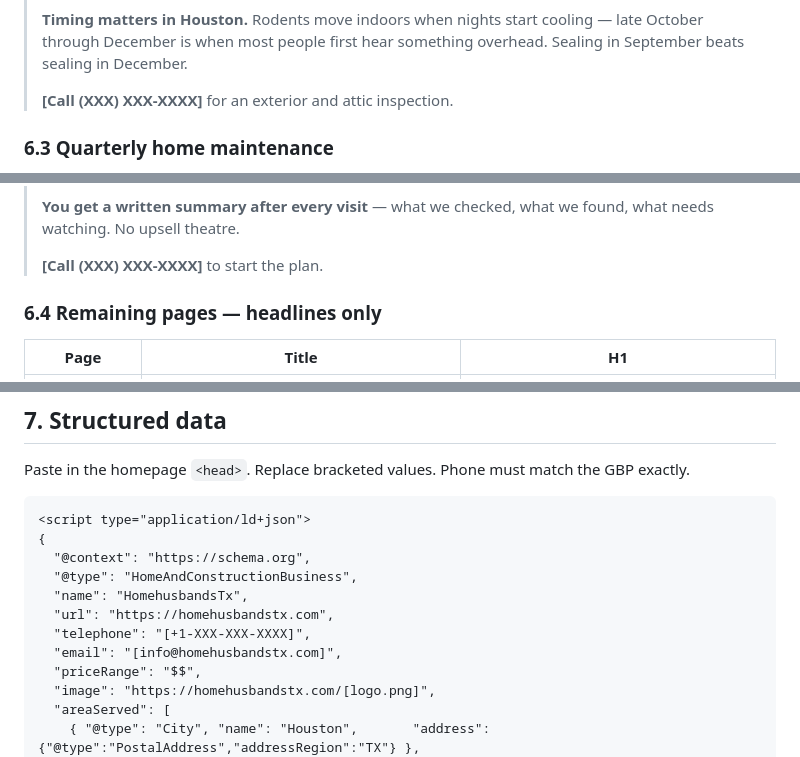
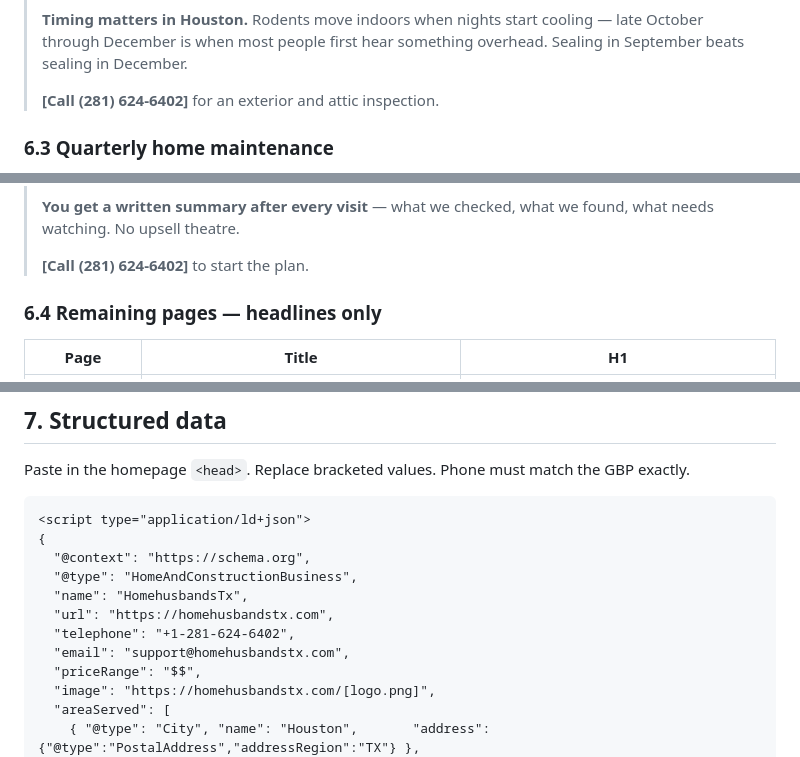
Before and after one commit to Georgebuche/Georgebuche, a Markdown page: homehusbandstx-seo.md, 3 parts joined by grey strips. Drawn GitHub-style.

```diff
--- a/homehusbandstx-seo.md
+++ b/homehusbandstx-seo.md
@@ -319,7 +359,7 @@ talk to customers.
 > through December is when most people first hear something overhead. Sealing in September
 > beats sealing in December.
 >
-> **[Call (XXX) XXX-XXXX]** for an exterior and attic inspection.
+> **[Call (281) 624-6402]** for an exterior and attic inspection.
 
 ### 6.3 Quarterly home maintenance
 
@@ -350,7 +390,7 @@ talk to customers.
 > **You get a written summary after every visit** — what we checked, what we found, what needs
 > watching. No upsell theatre.
 >
-> **[Call (XXX) XXX-XXXX]** to start the plan.
+> **[Call (281) 624-6402]** to start the plan.
 
 ### 6.4 Remaining pages — headlines only
 
@@ -378,8 +418,8 @@ Paste in the homepage `<head>`. Replace bracketed values. Phone must match the G
   "@type": "HomeAndConstructionBusiness",
   "name": "HomehusbandsTx",
   "url": "https://homehusbandstx.com",
-  "telephone": "[+1-XXX-XXX-XXXX]",
-  "email": "[info@homehusbandstx.com]",
+  "telephone": "+1-281-624-6402",
+  "email": "support@homehusbandstx.com",
   "priceRange": "$$",
   "image": "https://homehusbandstx.com/[logo.png]",
   "areaServed": [
```
Also changed, not shown: other parts of homehusbandstx-seo.md (+47 -4 lines).
